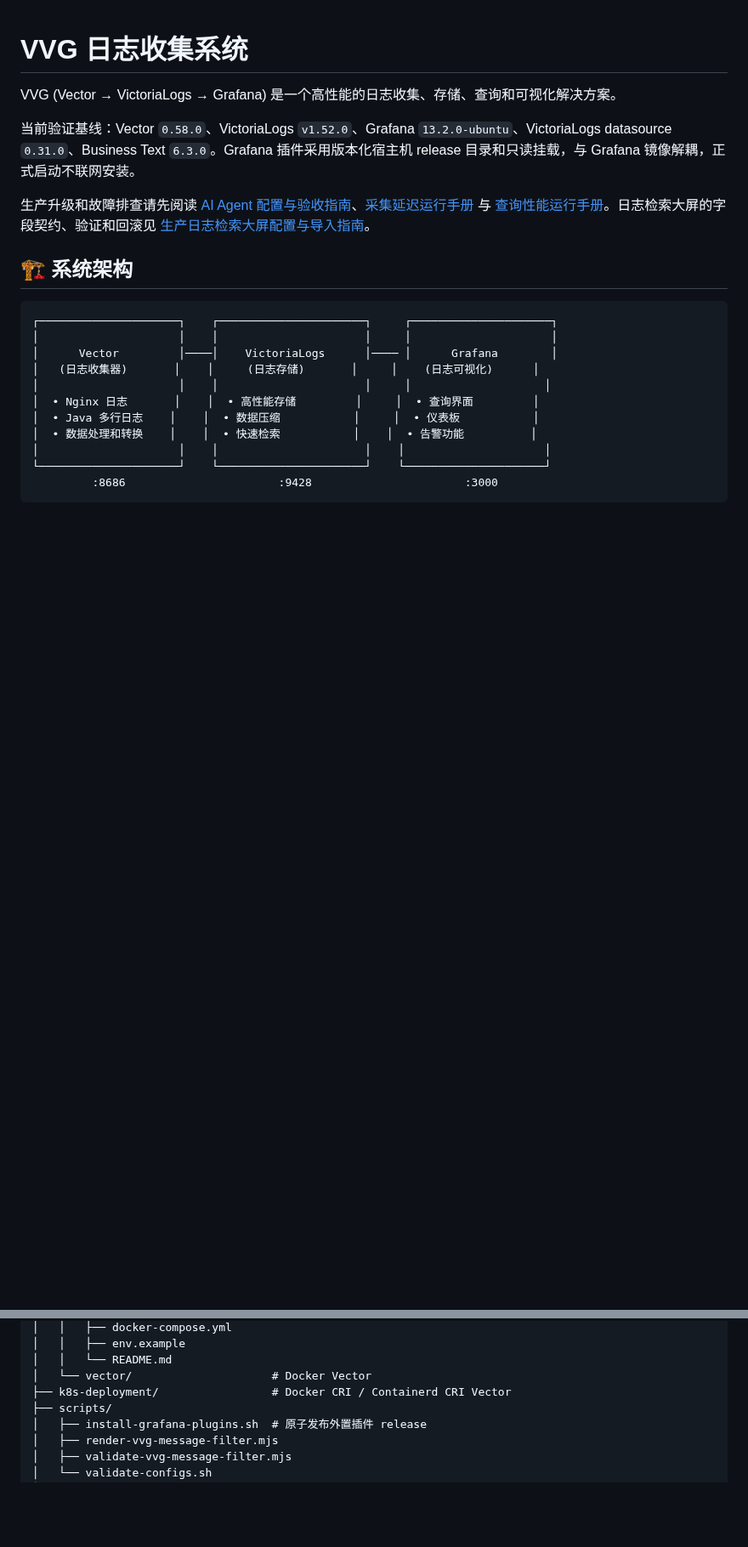
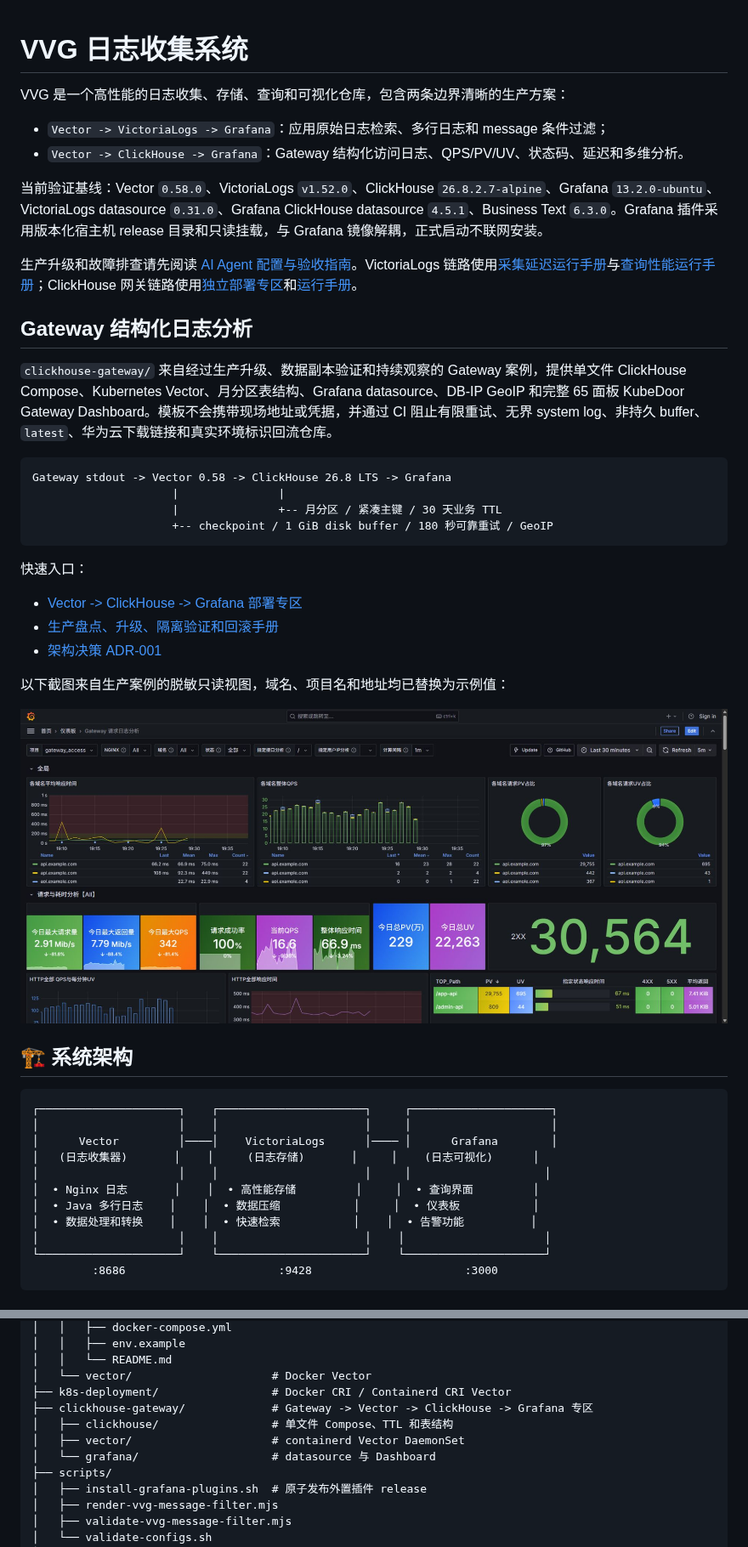
Before and after one commit to seaworld008/vvg-logs-system, a Markdown page: README.md, 2 parts joined by grey strips. Shown at 85% size. GitHub-like rendering; pictures changed too: docs/images/clickhouse-gateway-overview.png (added); blank space fills up the shorter version.

Commit message:
feat: add production gateway logging stack (#10)
Co-authored-by: seaworld008 <seaworld008@users.noreply.github.com>

````diff
--- a/README.md
+++ b/README.md
@@ -1,10 +1,34 @@
 # VVG 日志收集系统
 
-VVG (Vector → VictoriaLogs → Grafana) 是一个高性能的日志收集、存储、查询和可视化解决方案。
+VVG 是一个高性能的日志收集、存储、查询和可视化仓库，包含两条边界清晰的生产方案：
 
-当前验证基线：Vector `0.58.0`、VictoriaLogs `v1.52.0`、Grafana `13.2.0-ubuntu`、VictoriaLogs datasource `0.31.0`、Business Text `6.3.0`。Grafana 插件采用版本化宿主机 release 目录和只读挂载，与 Grafana 镜像解耦，正式启动不联网安装。
+- `Vector -> VictoriaLogs -> Grafana`：应用原始日志检索、多行日志和 message 条件过滤；
+- `Vector -> ClickHouse -> Grafana`：Gateway 结构化访问日志、QPS/PV/UV、状态码、延迟和多维分析。
 
-生产升级和故障排查请先阅读 [AI Agent 配置与验收指南](docs/ai-agent-operations-guide.md)、[采集延迟运行手册](docs/vector-victorialogs-latency-runbook.md) 与 [查询性能运行手册](docs/grafana-victorialogs-query-performance-runbook.md)。日志检索大屏的字段契约、验证和回滚见 [生产日志检索大屏配置与导入指南](docs/grafana-victorialogs-log-search-dashboard-guide.md)。
+当前验证基线：Vector `0.58.0`、VictoriaLogs `v1.52.0`、ClickHouse `26.8.2.7-alpine`、Grafana `13.2.0-ubuntu`、VictoriaLogs datasource `0.31.0`、Grafana ClickHouse datasource `4.5.1`、Business Text `6.3.0`。Grafana 插件采用版本化宿主机 release 目录和只读挂载，与 Grafana 镜像解耦，正式启动不联网安装。
+
+生产升级和故障排查请先阅读 [AI Agent 配置与验收指南](docs/ai-agent-operations-guide.md)。VictoriaLogs 链路使用[采集延迟运行手册](docs/vector-victorialogs-latency-runbook.md)与[查询性能运行手册](docs/grafana-victorialogs-query-performance-runbook.md)；ClickHouse 网关链路使用[独立部署专区](clickhouse-gateway/README.md)和[运行手册](docs/vector-clickhouse-gateway-runbook.md)。
+
+## Gateway 结构化日志分析
+
+`clickhouse-gateway/` 来自经过生产升级、数据副本验证和持续观察的 Gateway 案例，提供单文件 ClickHouse Compose、Kubernetes Vector、月分区表结构、Grafana datasource、DB-IP GeoIP 和完整 65 面板 KubeDoor Gateway Dashboard。模板不会携带现场地址或凭据，并通过 CI 阻止有限重试、无界 system log、非持久 buffer、`latest`、华为云下载链接和真实环境标识回流仓库。
+
+```text
+Gateway stdout -> Vector 0.58 -> ClickHouse 26.8 LTS -> Grafana
+                     |               |
+                     |               +-- 月分区 / 紧凑主键 / 30 天业务 TTL
+                     +-- checkpoint / 1 GiB disk buffer / 180 秒可靠重试 / GeoIP
+```
+
+快速入口：
+
+- [Vector -> ClickHouse -> Grafana 部署专区](clickhouse-gateway/README.md)
+- [生产盘点、升级、隔离验证和回滚手册](docs/vector-clickhouse-gateway-runbook.md)
+- [架构决策 ADR-001](docs/decisions/0001-vector-clickhouse-gateway.md)
+
+以下截图来自生产案例的脱敏只读视图，域名、项目名和地址均已替换为示例值：
+
+![Gateway ClickHouse 日志分析大屏](docs/images/clickhouse-gateway-overview.png)
 
 ## 🏗️ 系统架构
 
@@ -200,6 +224,10 @@ Pull Request 和 `main` 分支会通过 GitHub Actions 重复执行完整校验
 │   │   └── README.md
 │   └── vector/                     # Docker Vector
 ├── k8s-deployment/                 # Docker CRI / Containerd CRI Vector
+├── clickhouse-gateway/             # Gateway -> Vector -> ClickHouse -> Grafana 专区
+│   ├── clickhouse/                 # 单文件 Compose、TTL 和表结构
+│   ├── vector/                     # containerd Vector DaemonSet
+│   └── grafana/                    # datasource 与 Dashboard
 ├── scripts/
 │   ├── install-grafana-plugins.sh  # 原子发布外置插件 release
 │   ├── render-vvg-message-filter.mjs
````
Also changed, not shown: other parts of README.md (+2 -0 lines), AGENTS.md (+26 -1 lines), clickhouse-gateway/README.md (added, +164 -0 lines), docs/ai-agent-operations-guide.md (+15 -0 lines), docs/decisions/0001-vector-clickhouse-gateway.md (added, +52 -0 lines), docs/vector-clickhouse-gateway-runbook.md (added, +188 -0 lines), 13 other files.
